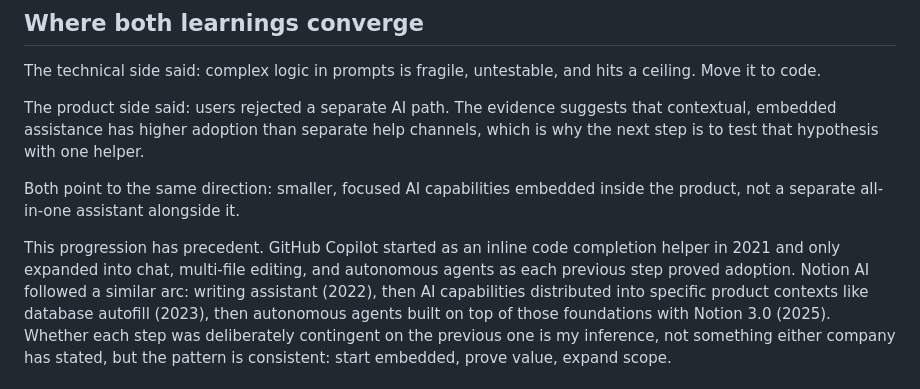
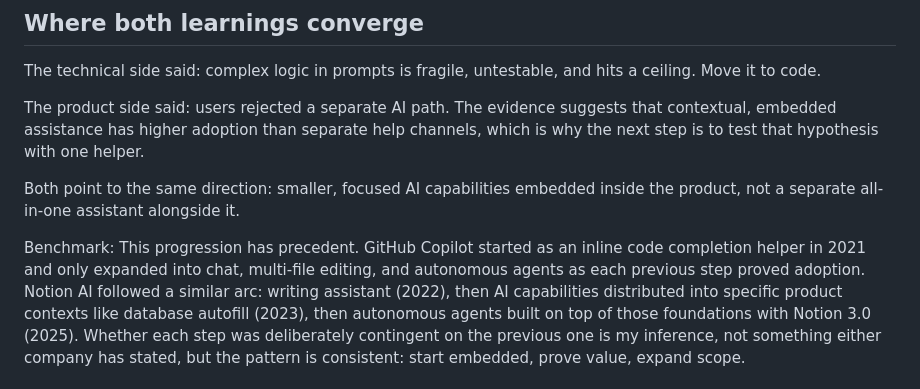
Before and after one commit to felipefaraone/ai-setup-patterns, a Markdown page: README.md, the part around the change. Drawn GitHub-style.

```diff
--- a/README.md
+++ b/README.md
@@ -56,6 +56,7 @@ The product side said: users rejected a separate AI path. The evidence suggests
 
 Both point to the same direction: smaller, focused AI capabilities embedded inside the product, not a separate all-in-one assistant alongside it.
 
+Benchmark:
 This progression has precedent. GitHub Copilot started as an inline code completion helper in 2021 and only expanded into chat, multi-file editing, and autonomous agents as each previous step proved adoption. Notion AI followed a similar arc: writing assistant (2022), then AI capabilities distributed into specific product contexts like database autofill (2023), then autonomous agents built on top of those foundations with Notion 3.0 (2025). Whether each step was deliberately contingent on the previous one is my inference, not something either company has stated, but the pattern is consistent: start embedded, prove value, expand scope.
 
 ## The embedded helper pattern
```
